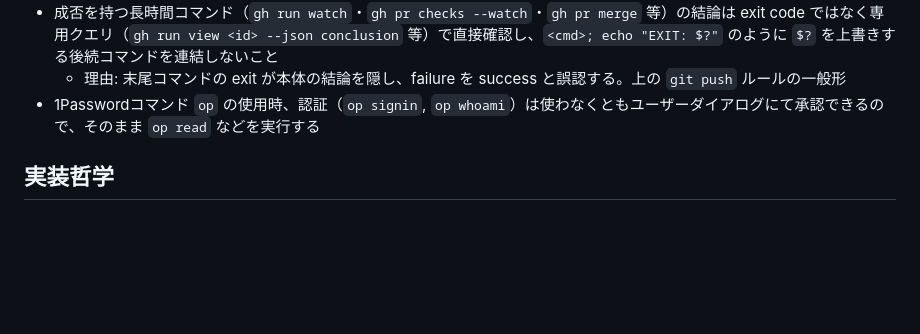
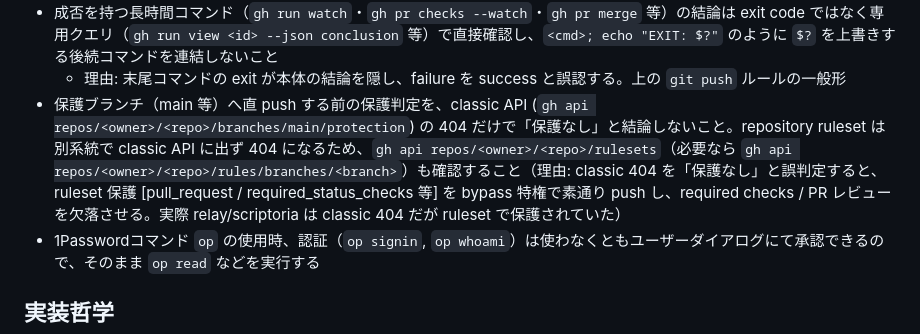
Before and after one commit to hidari/dotfiles, a Markdown page: home/.claude/CLAUDE.md, the part around the change. Drawn GitHub-style; blank space fills up the shorter version.

Commit message:
agent: CLAUDE.md に branch 保護判定の ruleset 確認ルールを追加
classic branch-protection API は repository ruleset 方式の保護を 404 で見逃すため、直 push 前に rulesets API も確認するルールを git push 成否確認ルール群に追加。relay/scriptoria の移行時に classic 404 を「保護なし」と誤判定した反省を retrospective-codify で固定したもの。

Claude-Session: https://claude.ai/code/session_018ecAioGJwg8YzcJ95QkpDP

```diff
--- a/home/.claude/CLAUDE.md
+++ b/home/.claude/CLAUDE.md
@@ -37,6 +37,7 @@
 - `git push` を `| tail` 等のパイプや出力加工に繋がず、push 後は `git ls-remote --heads origin <branch>`（リモート ref 存在）と `git status -sb`（upstream tracking）で成否を直接確認すること（理由: パイプ先の exit code が push 本体の失敗/未完を隠し、pre-push hook 完走と ref transfer 完了を取り違える）
 - 成否を持つ長時間コマンド（`gh run watch`・`gh pr checks --watch`・`gh pr merge` 等）の結論は exit code ではなく専用クエリ（`gh run view <id> --json conclusion` 等）で直接確認し、`<cmd>; echo "EXIT: $?"` のように `$?` を上書きする後続コマンドを連結しないこと
   - 理由: 末尾コマンドの exit が本体の結論を隠し、failure を success と誤認する。上の `git push` ルールの一般形
+- 保護ブランチ（main 等）へ直 push する前の保護判定を、classic API (`gh api repos/<owner>/<repo>/branches/main/protection`) の 404 だけで「保護なし」と結論しないこと。repository ruleset は別系統で classic API に出ず 404 になるため、`gh api repos/<owner>/<repo>/rulesets`（必要なら `gh api repos/<owner>/<repo>/rules/branches/<branch>`）も確認すること（理由: classic 404 を「保護なし」と誤判定すると、ruleset 保護 [pull_request / required_status_checks 等] を bypass 特権で素通り push し、required checks / PR レビューを欠落させる。実際 relay/scriptoria は classic 404 だが ruleset で保護されていた）
 - 1Passwordコマンド `op` の使用時、認証（`op signin`, `op whoami`）は使わなくともユーザーダイアログにて承認できるので、そのまま `op read` などを実行する
 
 ## 実装哲学
```
